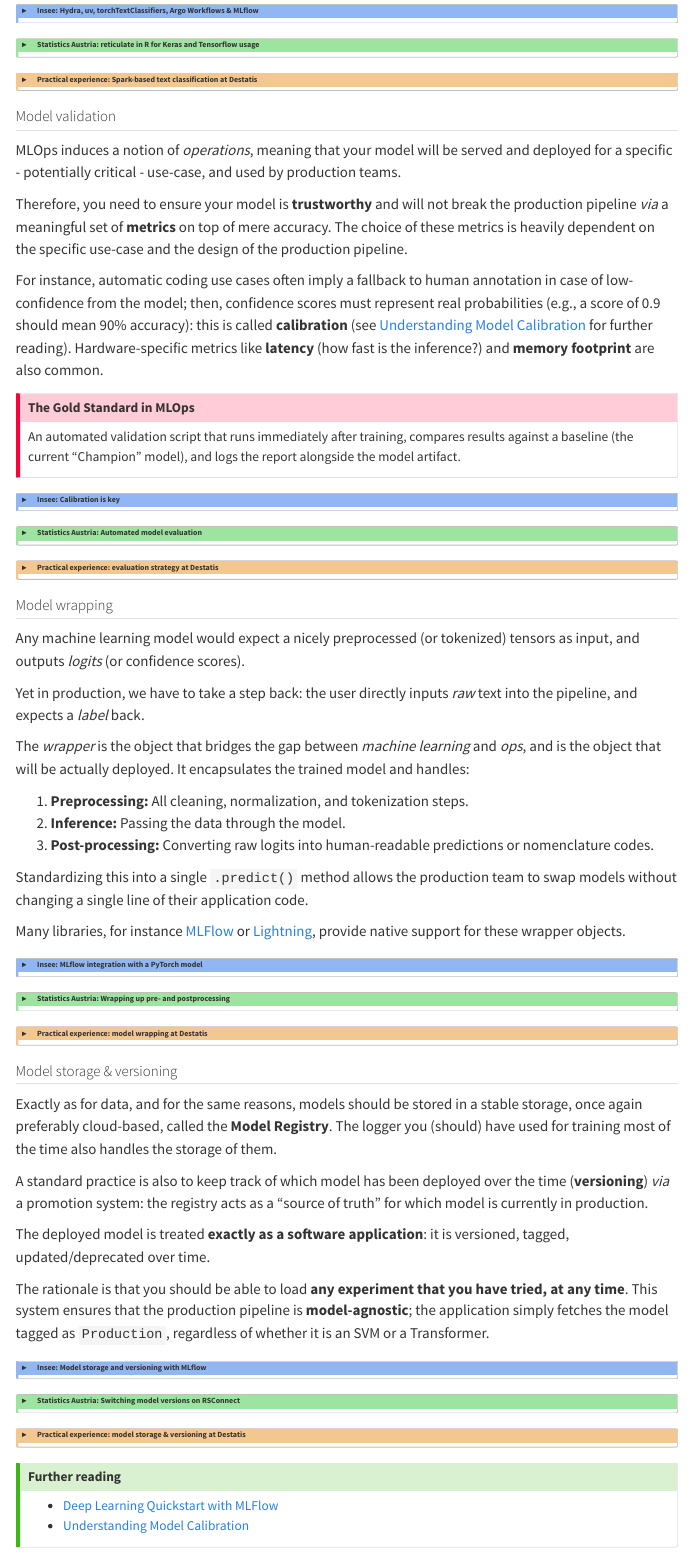
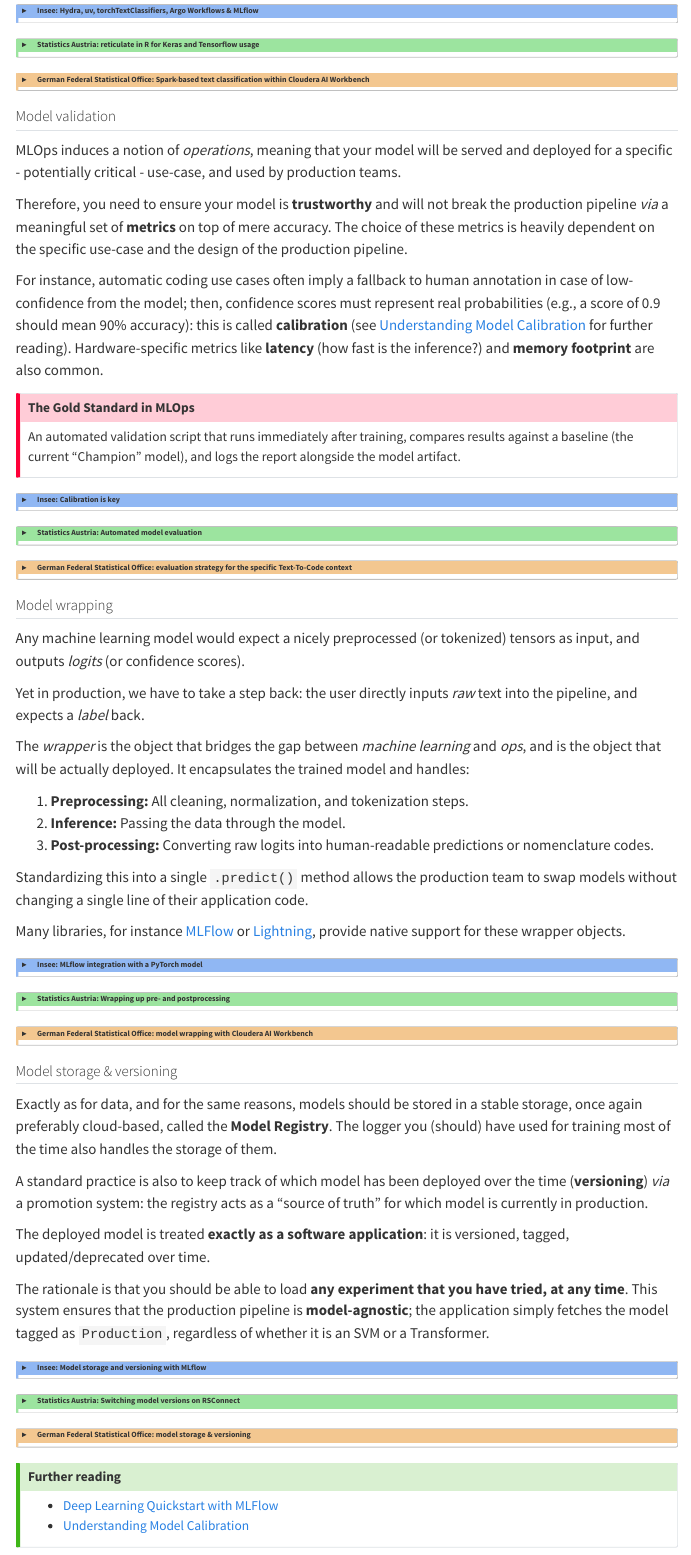
Before and after one commit to AIML4OS/WP10_Cluster4_MLOps, a Quarto document (chapters/chapter2.qmd): the page in a window 1100 px wide, from 940 px down. Rendered offline with R 4.5, knitr and Pandoc in place of Quarto, with nearby package versions; menus at the side of the page are left out.

Commit message:
correct format for destatis box

```diff
--- a/chapters/chapter2.qmd
+++ b/chapters/chapter2.qmd
@@ -70,7 +70,7 @@ This ensures that all dependencies (including exact package versions) are record
 <details class="destatis">
 <summary class="destatis-header">
   <span class="solutionbox-icon"></span>
-  Practical experience: Spark-based text classification at Destatis
+  German Federal Statistical Office: Spark-based text classification within Cloudera AI Workbench
 </summary>
 
 <div class="solutionbox-body">
@@ -169,7 +169,7 @@ We also pay particular attention to model performance on underrepresented classe
 <details class="destatis">
 <summary class="destatis-header">
   <span class="solutionbox-icon"></span>
-  Practical experience: evaluation strategy at Destatis
+  German Federal Statistical Office: evaluation strategy for the specific Text-To-Code context
 </summary>
 
 <div class="solutionbox-body">
@@ -288,7 +288,7 @@ By encapsulating all these steps in a single .predict() function, we create a cl
 <details class="destatis">
 <summary class="destatis-header">
   <span class="solutionbox-icon"></span>
-  Practical experience: model wrapping at Destatis
+  German Federal Statistical Office: model wrapping with Cloudera AI Workbench
 </summary>
 
 <div class="solutionbox-body">
@@ -386,7 +386,7 @@ By treating models as versioned artifacts, we ensure that any previously trained
 <details class="destatis">
 <summary class="destatis-header">
   <span class="solutionbox-icon"></span>
-  Practical experience: model storage & versioning at Destatis
+  German Federal Statistical Office: model storage & versioning
 </summary>
 
 <div class="solutionbox-body">
```
Also changed, not shown: chapters/chapter1.qmd (+1 -1 lines), chapters/chapter3.qmd (+1 -1 lines), index.qmd (+2 -2 lines).
